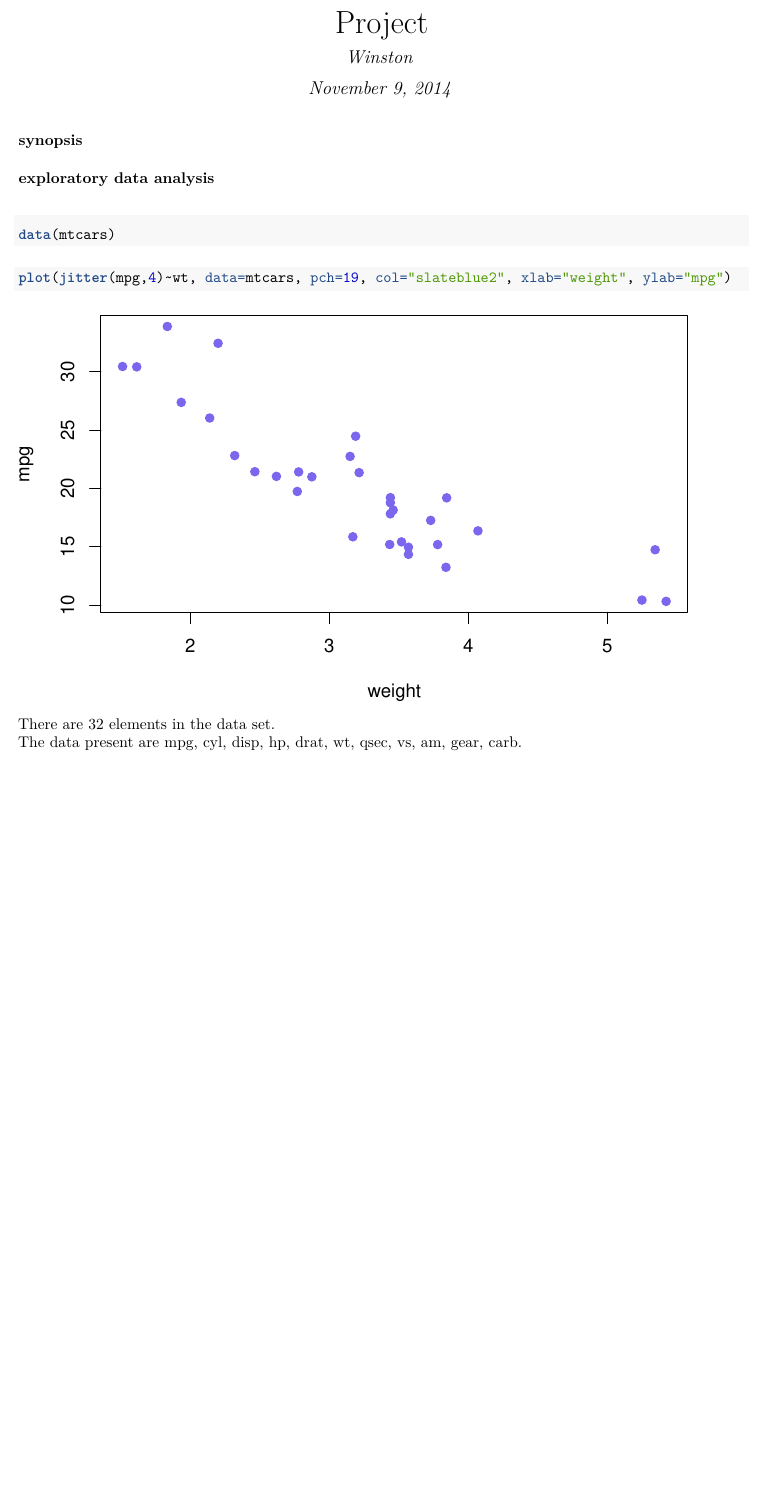
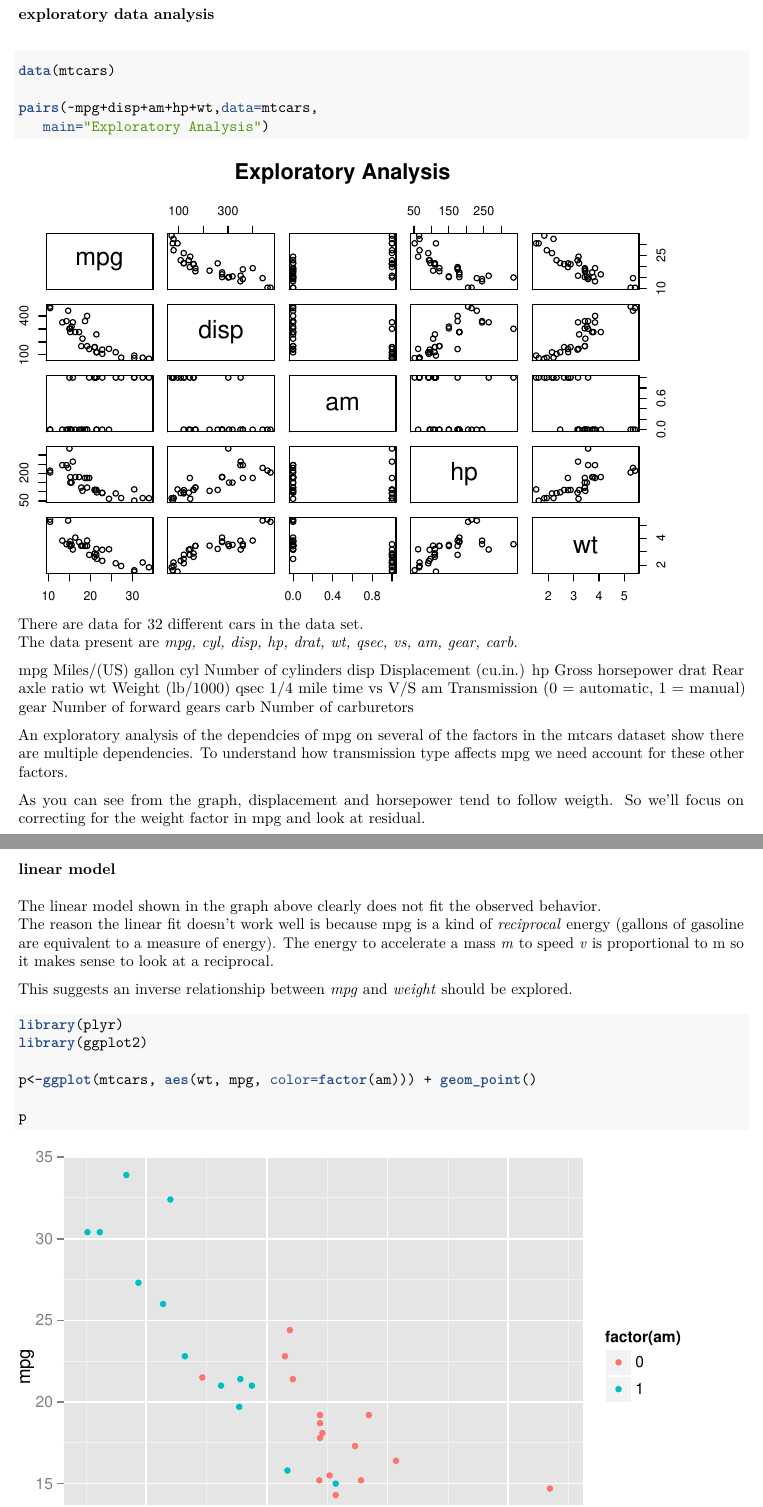
Before and after one commit to ww44ss/RegrAnalysisProj, an R Markdown document (Project1.Rmd): part of the page before the commit and two parts of pages 1 and 2 of 8 after it, the two joined at a grey line, cut at the place of the change, the shorter picture padded with empty space. The pictures show the output file Project1.pdf that the author committed with the source.

Commit message:
massive updates

````diff
--- a/Project1.Rmd
+++ b/Project1.Rmd
@@ -5,13 +5,51 @@ date: "November 9, 2014"
 output: pdf_document
 ---
 
-###synopsis
+###Executive Summary
 
 
 ###exploratory data analysis
 
 ```{r}
 data(mtcars)
+
+pairs(~mpg+disp+am+hp+wt,data=mtcars,
+   main="Exploratory Analysis")
+
 ```
 
 
+There are data for `r nrow(mtcars)` different cars in the data set.
+The data present are _`r colnames(mtcars)`_.
+
+mpg	Miles/(US) gallon
+cyl	Number of cylinders
+disp	Displacement (cu.in.)
+hp	Gross horsepower
+drat	Rear axle ratio
+wt	Weight (lb/1000)
+qsec	1/4 mile time
+vs	V/S
+am	Transmission (0 = automatic, 1 = manual)
+gear	Number of forward gears
+carb	Number of carburetors
+
+An exploratory analysis of the dependcies of mpg on several of the factors in the mtcars dataset show there are multiple dependencies. To understand how transmission type affects mpg we need account for these other factors.
+
+As you can see from the graph, displacement and horsepower tend to follow weigth. So we'll focus on correcting for the weight factor in mpg and look at residual.
+
+###linear model
+
+The linear model shown in the graph above clearly does not fit the observed behavior.
+The reason the linear fit doesn't work well is because mpg is a kind of _reciprocal_ energy (gallons of gasoline are equivalent to a measure of energy). The energy to accelerate a mass _m_ to speed _v_ is proportional to m so it makes sense to look at a reciprocal.
+
+This suggests an inverse relationship between _mpg_ and _weight_ should be explored.
+
+
+```{r}
+library(plyr)
+library(ggplot2)
+
+p<-ggplot(mtcars, aes(wt, mpg, color=factor(am))) + geom_point()
+
+p
@@ -18,4 +63,3 @@ data(mtcars)
 
 ```{r}
 
-plot(jitter(mpg,4)~wt, data=mtcars, pch=19, col="slateblue2", xlab="weight", ylab="mpg")
@@ -22,6 +81,2 @@ plot(jitter(mpg,4)~wt, data=mtcars, pch=19, col="slateblue2", xlab="weight", yla
 ```
 
-There are `r nrow(mtcars)` elements in the data set.
-The data present are `r colnames(mtcars)`.
-
-###linear model
````
Also changed, not shown: Project1.pdf, Project1_files/figure-latex/unnamed-chunk-2-1.pdf (deleted), Project1.Rmd (66 more changed lines).
